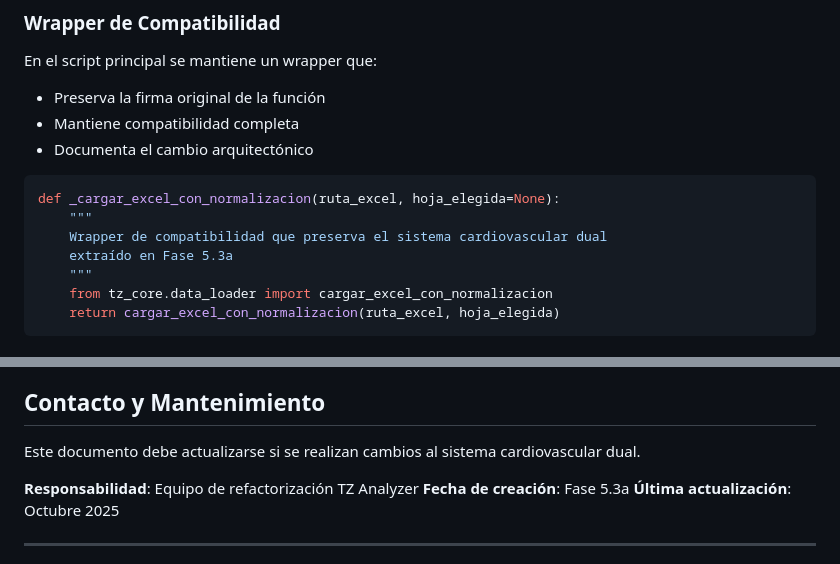
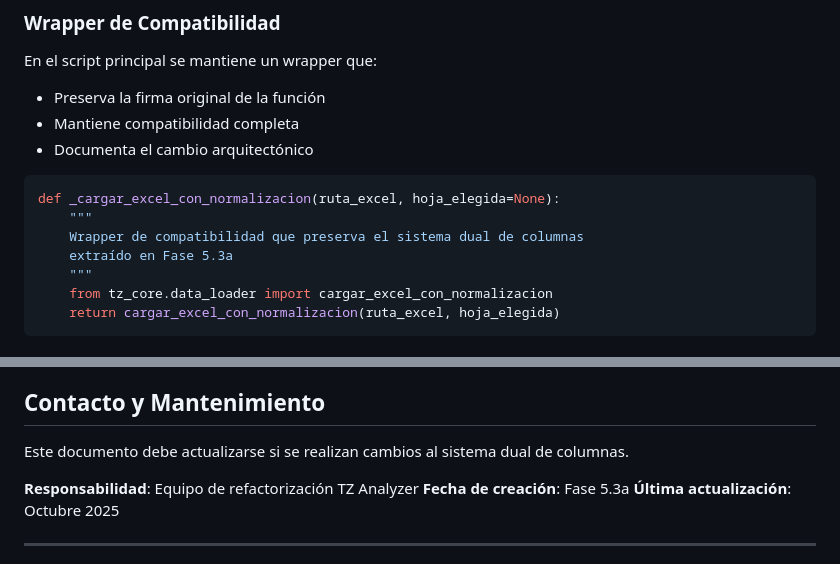
Before and after one commit to antonioariasl-allstar/TZ-Analyzer-1.0.0, a Markdown page: docs/SISTEMA_DUAL_COLUMNAS.md, 2 parts joined by grey strips. Rendered like a GitHub page.

````diff
--- a/docs/SISTEMA_CARDIOVASCULAR_DUAL.md
+++ b/docs/SISTEMA_DUAL_COLUMNAS.md
@@ -151,7 +151,7 @@ En el script principal se mantiene un wrapper que:
 ```python
 def _cargar_excel_con_normalizacion(ruta_excel, hoja_elegida=None):
     """
-    Wrapper de compatibilidad que preserva el sistema cardiovascular dual
+    Wrapper de compatibilidad que preserva el sistema dual de columnas
     extraído en Fase 5.3a
     """
     from tz_core.data_loader import cargar_excel_con_normalizacion
@@ -174,7 +174,7 @@ def _cargar_excel_con_normalizacion(ruta_excel, hoja_elegida=None):
 
 ## Contacto y Mantenimiento
 
-Este documento debe actualizarse si se realizan cambios al sistema cardiovascular dual.
+Este documento debe actualizarse si se realizan cambios al sistema dual de columnas.
 
 **Responsabilidad**: Equipo de refactorización TZ Analyzer
 **Fecha de creación**: Fase 5.3a
````
Also changed, not shown: other parts of docs/SISTEMA_DUAL_COLUMNAS.md (+3 -3 lines), docs/HANDOFF.md (added), docs/backups/FASE_8B_COMPLETADA.md (renamed from docs/FASE_8B_COMPLETADA.md).
